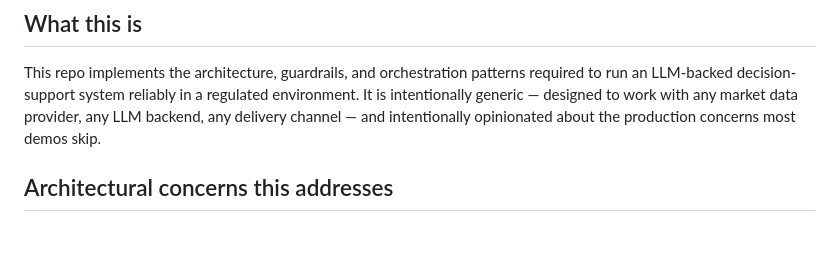
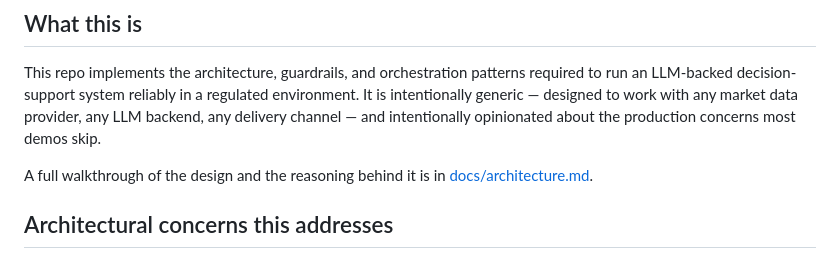
Before and after one commit to adark-d/morning-brief, a Markdown page: README.md, the part around the change. Drawn GitHub-style; blank space fills up the shorter version.

Commit message:
docs: add system architecture guide

```diff
--- a/README.md
+++ b/README.md
@@ -6,6 +6,8 @@ A production-grade LLM pipeline that compresses ~60 minutes of pre-market contex
 ## What this is
 
 This repo implements the architecture, guardrails, and orchestration patterns required to run an LLM-backed decision-support system reliably in a regulated environment. It is intentionally generic — designed to work with any market data provider, any LLM backend, any delivery channel — and intentionally opinionated about the production concerns most demos skip.
+
+A full walkthrough of the design and the reasoning behind it is in [docs/architecture.md](docs/architecture.md).
 
 ## Architectural concerns this addresses
 
```
Also changed, not shown: docs/architecture.md (added, +330 -0 lines).
